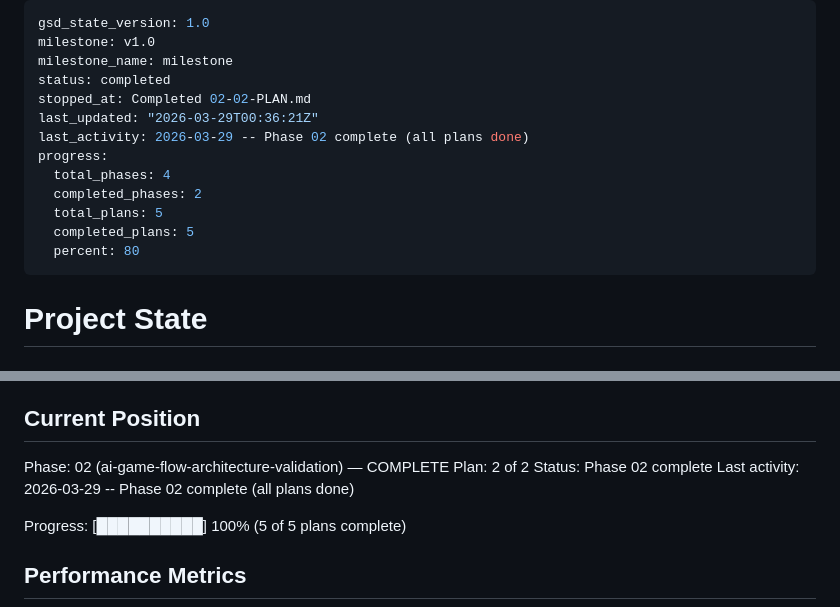
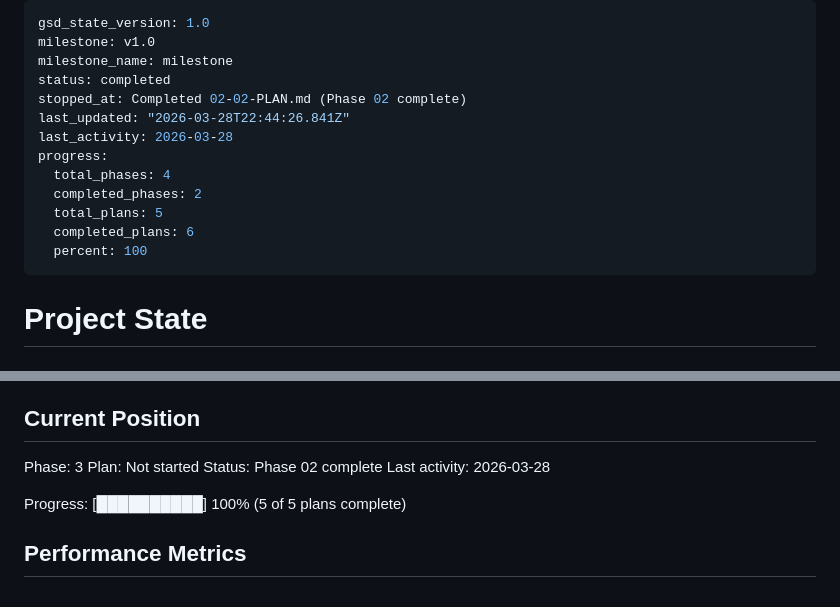
Before and after one commit to OJ1379/heart-of-steel, a Markdown page: .planning/STATE.md, 2 parts joined by grey strips. Rendered like a GitHub page.

Commit message:
docs(phase-02): complete phase execution

```diff
--- a/.planning/STATE.md
+++ b/.planning/STATE.md
@@ -3,15 +3,15 @@ gsd_state_version: 1.0
 milestone: v1.0
 milestone_name: milestone
 status: completed
-stopped_at: Completed 02-02-PLAN.md
-last_updated: "2026-03-29T00:36:21Z"
-last_activity: 2026-03-29 -- Phase 02 complete (all plans done)
+stopped_at: Completed 02-02-PLAN.md (Phase 02 complete)
+last_updated: "2026-03-28T22:44:26.841Z"
+last_activity: 2026-03-28
 progress:
   total_phases: 4
   completed_phases: 2
   total_plans: 5
-  completed_plans: 5
-  percent: 80
+  completed_plans: 6
+  percent: 100
 ---
 
 # Project State
@@ -25,10 +25,10 @@ See: .planning/PROJECT.md (updated 2026-03-28)
 
 ## Current Position
 
-Phase: 02 (ai-game-flow-architecture-validation) — COMPLETE
-Plan: 2 of 2
+Phase: 3
+Plan: Not started
 Status: Phase 02 complete
-Last activity: 2026-03-29 -- Phase 02 complete (all plans done)
+Last activity: 2026-03-28
 
 Progress: [██████████] 100% (5 of 5 plans complete)
 
```
Also changed, not shown: 1 other file.
